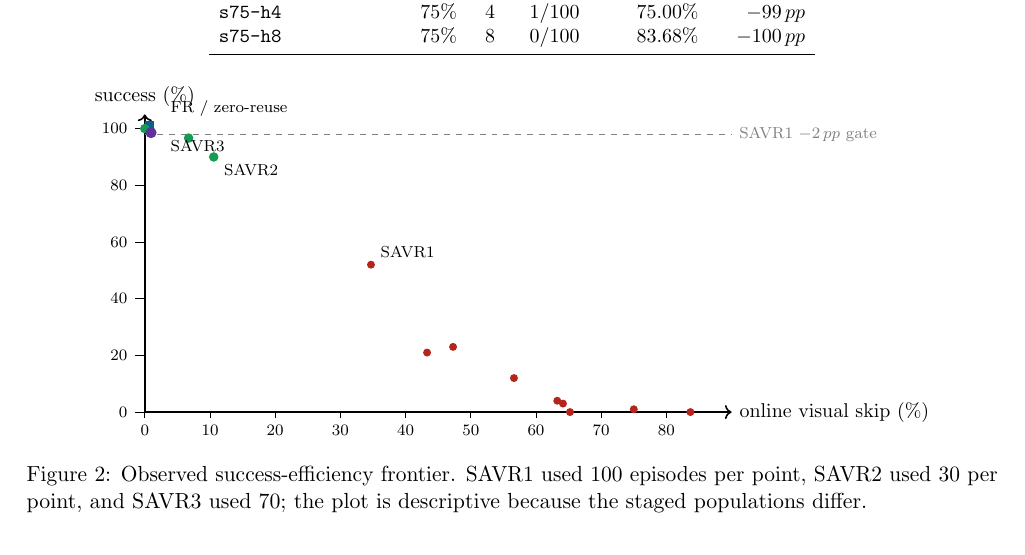
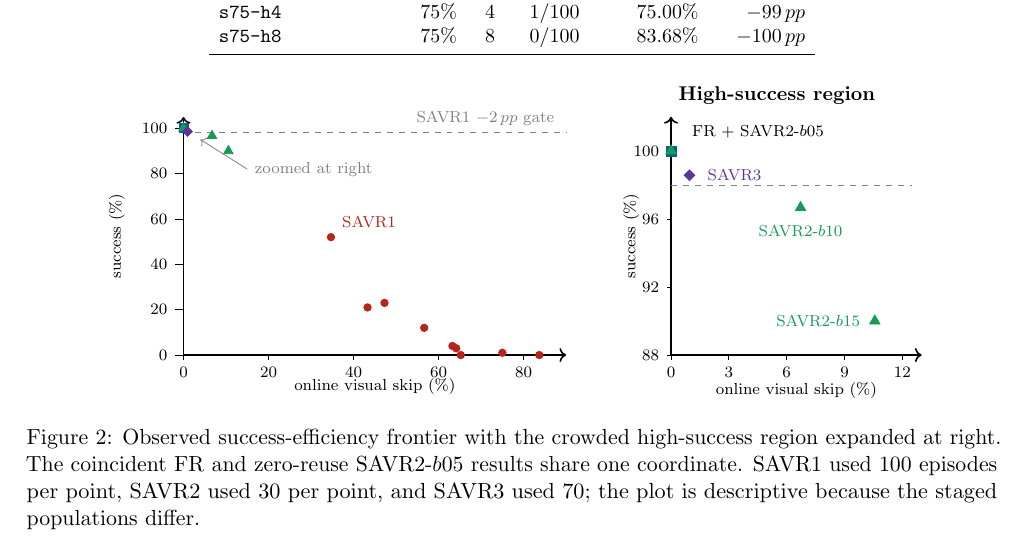
Before and after one commit to vwdr/SAVR, a LaTeX paper (manuscript/State-Aware Visual Refresh for Efficient VLA Inference.tex): part of page 6 of 10, cut so that both start at the same text. Compiled offline with pdfLaTeX.

Commit message:
Clean up manuscript Figure 2 (#105)

```diff
--- a/manuscript/State-Aware Visual Refresh for Efficient VLA Inference.tex
+++ b/manuscript/State-Aware Visual Refresh for Efficient VLA Inference.tex
@@ -14,7 +14,7 @@
 \usepackage{tabularx}
 \usepackage{tikz}
 \usepackage{url}
-\usetikzlibrary{arrows.meta,positioning,fit}
+\usetikzlibrary{arrows.meta,positioning,fit,shapes.geometric}
 
 \hypersetup{colorlinks=true,linkcolor=MidnightBlue,citecolor=MidnightBlue,urlcolor=MidnightBlue}
 \setlength{\parindent}{0.22in}
@@ -266,26 +266,52 @@ Figure~\ref{fig:frontier} places every staged operating point on a descriptive s
 
 \begin{figure}[t]
 \centering
-\begin{tikzpicture}[x=0.115cm,y=0.050cm]
-\draw[->,thick] (0,0) -- (90,0) node[right,font=\small]{online visual skip (\%)};
-\draw[->,thick] (0,0) -- (0,105) node[above,font=\small]{success (\%)};
-\foreach \x in {0,10,...,80}{\draw (\x,0) -- (\x,-2) node[below,font=\scriptsize]{\x};}
-\foreach \y in {0,20,...,100}{\draw (0,\y) -- (-1.5,\y) node[left,font=\scriptsize]{\y};}
-\draw[dashed,gray] (0,98) -- (90,98) node[right,font=\scriptsize]{SAVR1 $-2\pp$ gate};
+\begin{tikzpicture}[font=\scriptsize]
+% Full operating region.
+\begin{scope}[x=0.075cm,y=0.040cm]
+\draw[->,thick] (0,0) -- (90,0);
+\draw[->,thick] (0,0) -- (0,105);
+\foreach \x in {0,20,...,80}{\draw (\x,0) -- (\x,-2.2) node[below]{\x};}
+\foreach \y in {0,20,...,100}{\draw (0,\y) -- (-2,\y) node[left]{\y};}
+\node[anchor=south] at (45,-21) {online visual skip (\%)};
+\node[rotate=90,anchor=south] at (-12,52.5) {success (\%)};
+\draw[dashed,gray] (0,98) -- (90,98);
+\node[anchor=south east,text=gray] at (89,98) {SAVR1 $-2\pp$ gate};
 \foreach \x/\y in {34.69/52,43.29/21,47.28/23,56.62/12,63.26/4,65.21/0,64.14/3,75/1,83.68/0}{
-  \fill[BrickRed] (\x,\y) circle (2.0pt);
+  \fill[BrickRed] (\x,\y) circle (2.1pt);
 }
-\fill[MidnightBlue] (0,100) rectangle +(1.4,2.8);
-\fill[ForestGreen] (0,100) circle (2.4pt);
-\fill[ForestGreen] (6.72,96.67) circle (2.4pt);
-\fill[ForestGreen] (10.57,90) circle (2.4pt);
-\fill[RoyalPurple] (0.9534,98.57) circle (2.8pt);
-\node[anchor=south west,font=\scriptsize] at (35,52) {SAVR1};
-\node[anchor=north west,font=\scriptsize] at (11,90) {SAVR2};
-\node[anchor=north west,font=\scriptsize] at (2.8,98.5) {SAVR3};
-\node[anchor=south west,font=\scriptsize] at (2.8,101.5) {FR / zero-reuse};
+\node[anchor=south west,text=BrickRed] at (35.5,53) {SAVR1};
+\node[draw=MidnightBlue,fill=MidnightBlue,rectangle,minimum size=4.5pt,inner sep=0pt] at (0,100) {};
+\node[draw=ForestGreen,fill=ForestGreen,regular polygon,regular polygon sides=3,minimum size=5.5pt,inner sep=0pt] at (0,100) {};
+\node[draw=ForestGreen,fill=ForestGreen,regular polygon,regular polygon sides=3,minimum size=5.5pt,inner sep=0pt] at (6.72,96.67) {};
+\node[draw=ForestGreen,fill=ForestGreen,regular polygon,regular polygon sides=3,minimum size=5.5pt,inner sep=0pt] at (10.57,90) {};
+\node[draw=RoyalPurple,fill=RoyalPurple,diamond,minimum size=5pt,inner sep=0pt] at (0.9534,98.57) {};
+\draw[->,thin,gray] (15,82) -- (4,95);
+\node[anchor=west,text=gray] at (15,82) {zoomed at right};
+\end{scope}
+
+% Zoom of the high-success cluster (same exact coordinates, expanded axes).
+\begin{scope}[shift={(8.6cm,0cm)},x=0.34cm,y=0.30cm]
+\draw[->,thick] (0,0) -- (13,0);
+\draw[->,thick] (0,0) -- (0,14);
+\foreach \x in {0,3,6,9,12}{\draw (\x,0) -- (\x,-0.28) node[below]{\x};}
+\foreach \y/\lab in {0/88,4/92,8/96,12/100}{\draw (0,\y) -- (-0.22,\y) node[left]{\lab};}
+\node[anchor=south] at (6.5,-3.0) {online visual skip (\%)};
+\node[rotate=90,anchor=south] at (-1.25,7) {success (\%)};
+\node[font=\small\bfseries,anchor=south west] at (0,14.3) {High-success region};
+\draw[dashed,gray] (0,10) -- (12.5,10);
+\node[draw=MidnightBlue,fill=MidnightBlue,rectangle,minimum size=5pt,inner sep=0pt] at (0,12) {};
+\node[draw=ForestGreen,fill=ForestGreen,regular polygon,regular polygon sides=3,minimum size=6pt,inner sep=0pt] at (0,12) {};
+\node[draw=RoyalPurple,fill=RoyalPurple,diamond,minimum size=5.5pt,inner sep=0pt] at (0.9534,10.57) {};
+\node[draw=ForestGreen,fill=ForestGreen,regular polygon,regular polygon sides=3,minimum size=6pt,inner sep=0pt] at (6.72,8.67) {};
+\node[draw=ForestGreen,fill=ForestGreen,regular polygon,regular polygon sides=3,minimum size=6pt,inner sep=0pt] at (10.57,2) {};
+\node[anchor=west] at (0.7,13.1) {FR + SAVR2-$b05$};
+\node[anchor=west,text=RoyalPurple] at (1.5,10.6) {SAVR3};
+\node[anchor=north,text=ForestGreen] at (6.72,8.05) {SAVR2-$b10$};
+\node[anchor=east,text=ForestGreen] at (10.2,2) {SAVR2-$b15$};
+\end{scope}
 \end{tikzpicture}
-\caption{Observed success-efficiency frontier. SAVR1 used 100 episodes per point, SAVR2 used 30 per point, and SAVR3 used 70; the plot is descriptive because the staged populations differ.}
+\caption{Observed success-efficiency frontier with the crowded high-success region expanded at right. The coincident FR and zero-reuse SAVR2-$b05$ results share one coordinate. SAVR1 used 100 episodes per point, SAVR2 used 30 per point, and SAVR3 used 70; the plot is descriptive because the staged populations differ.}
 \label{fig:frontier}
 \end{figure}
 
```
Also changed, not shown: reports/SAVR_NEGATIVE_PAPER_COMPLETION_REPORT.md (+4 -4 lines), manuscript/README.md, output/pdf/SAVR_Negative_Results_Paper.pdf, 1 other file.
